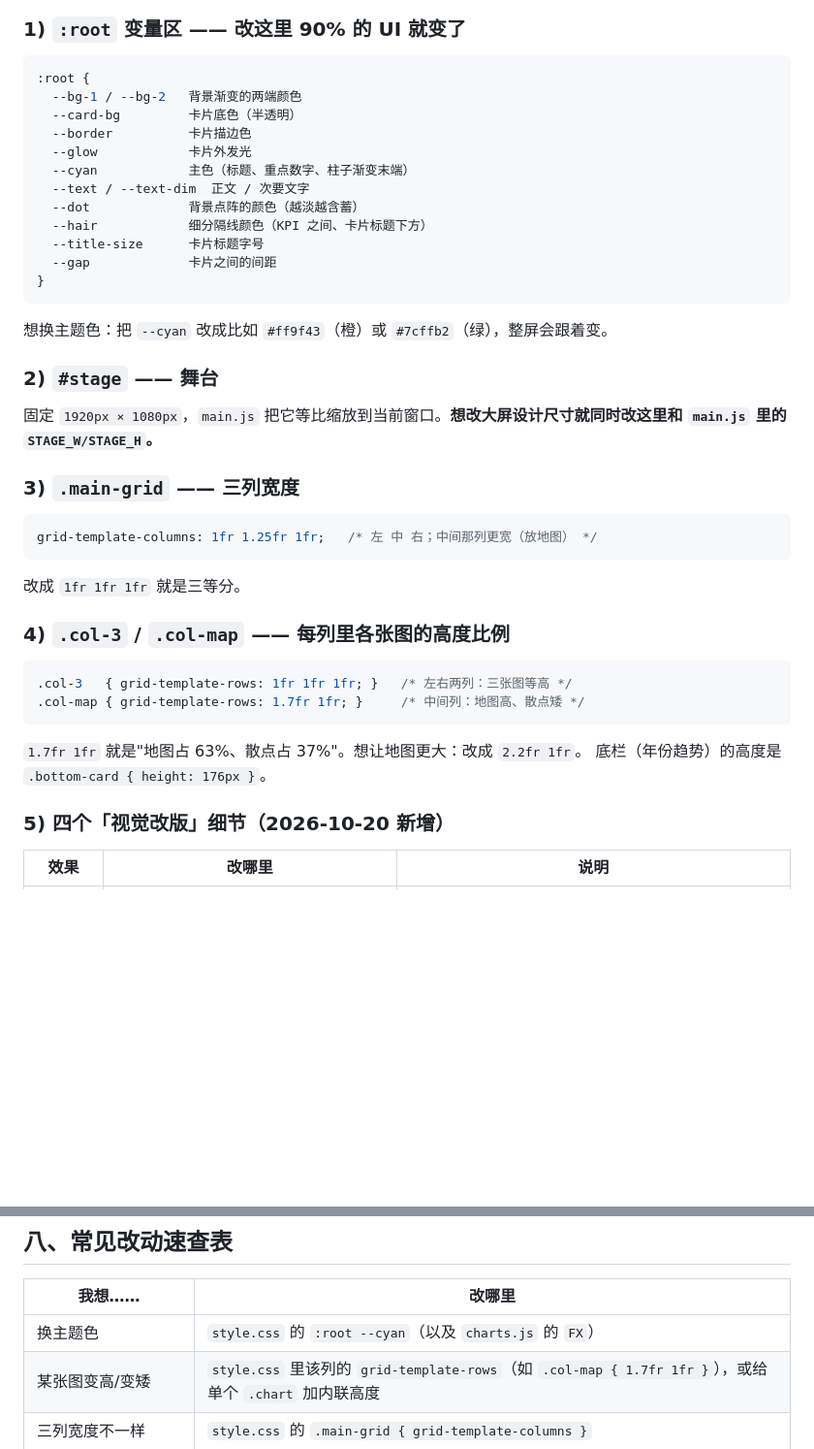
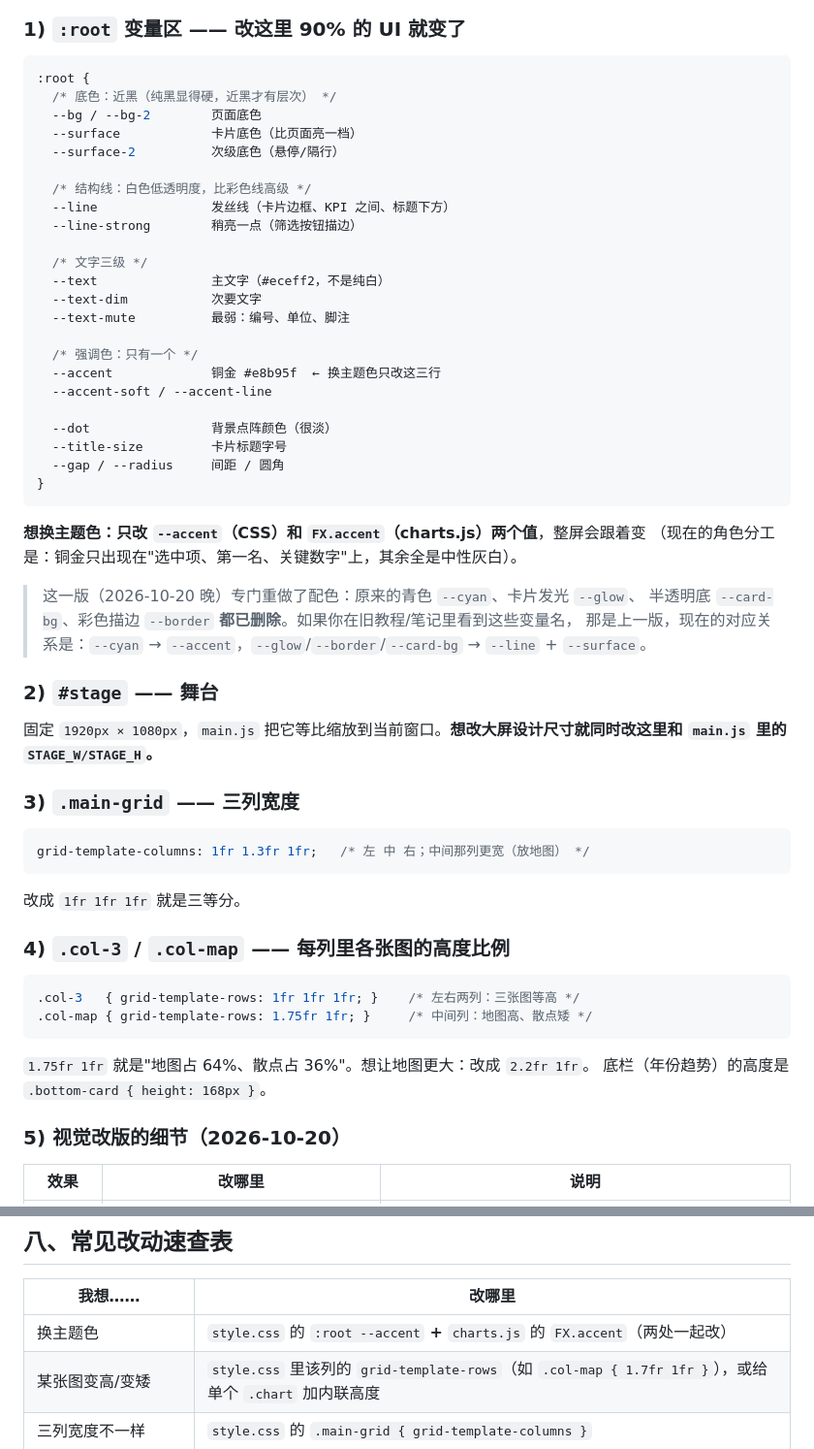
Before and after one commit to cx77nb/douban-movie-analysis, a Markdown page: 01_可视化大屏/说明文档.md, 2 parts joined by grey strips. Shown at 97% size. Drawn GitHub-style; blank space fills up the shorter version.

````diff
--- a/01_可视化大屏/说明文档.md
+++ b/01_可视化大屏/说明文档.md
@@ -76,20 +76,36 @@ web/
 
 ```css
 :root {
-  --bg-1 / --bg-2   背景渐变的两端颜色
-  --card-bg         卡片底色（半透明）
-  --border          卡片描边色
-  --glow            卡片外发光
-  --cyan            主色（标题、重点数字、柱子渐变末端）
-  --text / --text-dim  正文 / 次要文字
-  --dot             背景点阵的颜色（越淡越含蓄）
-  --hair            细分隔线颜色（KPI 之间、卡片标题下方）
-  --title-size      卡片标题字号
-  --gap             卡片之间的间距
+  /* 底色：近黑（纯黑显得硬，近黑才有层次） */
+  --bg / --bg-2        页面底色
+  --surface            卡片底色（比页面亮一档）
+  --surface-2          次级底色（悬停/隔行）
+
+  /* 结构线：白色低透明度，比彩色线高级 */
+  --line               发丝线（卡片边框、KPI 之间、标题下方）
+  --line-strong        稍亮一点（筛选按钮描边）
+
+  /* 文字三级 */
+  --text               主文字（#eceff2，不是纯白）
+  --text-dim           次要文字
+  --text-mute          最弱：编号、单位、脚注
+
+  /* 强调色：只有一个 */
+  --accent             铜金 #e8b95f  ← 换主题色只改这三行
+  --accent-soft / --accent-line
+
+  --dot                背景点阵颜色（很淡）
+  --title-size         卡片标题字号
+  --gap / --radius     间距 / 圆角
 }
 ```
 
-想换主题色：把 `--cyan` 改成比如 `#ff9f43`（橙）或 `#7cffb2`（绿），整屏会跟着变。
+**想换主题色：只改 `--accent`（CSS）和 `FX.accent`（charts.js）两个值**，整屏会跟着变
+（现在的角色分工是：铜金只出现在"选中项、第一名、关键数字"上，其余全是中性灰白）。
+
+> 这一版（2026-10-20 晚）专门重做了配色：原来的青色 `--cyan`、卡片发光 `--glow`、
+> 半透明底 `--card-bg`、彩色描边 `--border` **都已删除**。如果你在旧教程/笔记里看到这些变量名，
+> 那是上一版，现在的对应关系是：`--cyan` → `--accent`，`--glow`/`--border`/`--card-bg` → `--line` + `--surface`。
 
 ### 2) `#stage` —— 舞台
 
@@ -98,7 +114,7 @@ web/
 ### 3) `.main-grid` —— 三列宽度
 
 ```css
-grid-template-columns: 1fr 1.25fr 1fr;   /* 左 中 右；中间那列更宽（放地图） */
+grid-template-columns: 1fr 1.3fr 1fr;   /* 左 中 右；中间那列更宽（放地图） */
 ```
 
 改成 `1fr 1fr 1fr` 就是三等分。
@@ -106,14 +122,14 @@ grid-template-columns: 1fr 1.25fr 1fr;   /* 左 中 右；中间那列更宽（
 ### 4) `.col-3` / `.col-map` —— 每列里各张图的高度比例
 
 ```css
-.col-3   { grid-template-rows: 1fr 1fr 1fr; }   /* 左右两列：三张图等高 */
-.col-map { grid-template-rows: 1.7fr 1fr; }     /* 中间列：地图高、散点矮 */
+.col-3   { grid-template-rows: 1fr 1fr 1fr; }    /* 左右两列：三张图等高 */
+.col-map { grid-template-rows: 1.75fr 1fr; }     /* 中间列：地图高、散点矮 */
 ```
 
-`1.7fr 1fr` 就是"地图占 63%、散点占 37%"。想让地图更大：改成 `2.2fr 1fr`。
-底栏（年份趋势）的高度是 `.bottom-card { height: 176px }`。
+`1.75fr 1fr` 就是"地图占 64%、散点占 36%"。想让地图更大：改成 `2.2fr 1fr`。
+底栏（年份趋势）的高度是 `.bottom-card { height: 168px }`。
 
-### 5) 四个「视觉改版」细节（2026-10-20 新增）
+### 5) 视觉改版的细节（2026-10-20）
 
 | 效果 | 改哪里 | 说明 |
 |---|---|---|
@@ -221,7 +247,7 @@ web/js/china-map.js  ← 中国地图轮廓（源：analysis/geo/china_raw.json
 
 | 我想…… | 改哪里 |
 |---|---|
-| 换主题色 | `style.css` 的 `:root --cyan`（以及 `charts.js` 的 `FX`） |
+| 换主题色 | `style.css` 的 `:root --accent` **+** `charts.js` 的 `FX.accent`（两处一起改） |
 | 某张图变高/变矮 | `style.css` 里该列的 `grid-template-rows`（如 `.col-map { 1.7fr 1fr }`），或给单个 `.chart` 加内联高度 |
 | 三列宽度不一样 | `style.css` 的 `.main-grid { grid-template-columns }` |
 | 排行榜显示 15 条而不是 10 | `charts.js` 里的 `const TOP = 10` |
````
Also changed, not shown: other parts of 01_可视化大屏/说明文档.md (+15 -5 lines), 02_分析报告/报告.md (+11 -4 lines), README.md (+4 -1 lines), 01_可视化大屏/预览截图.png, 5 other files.
